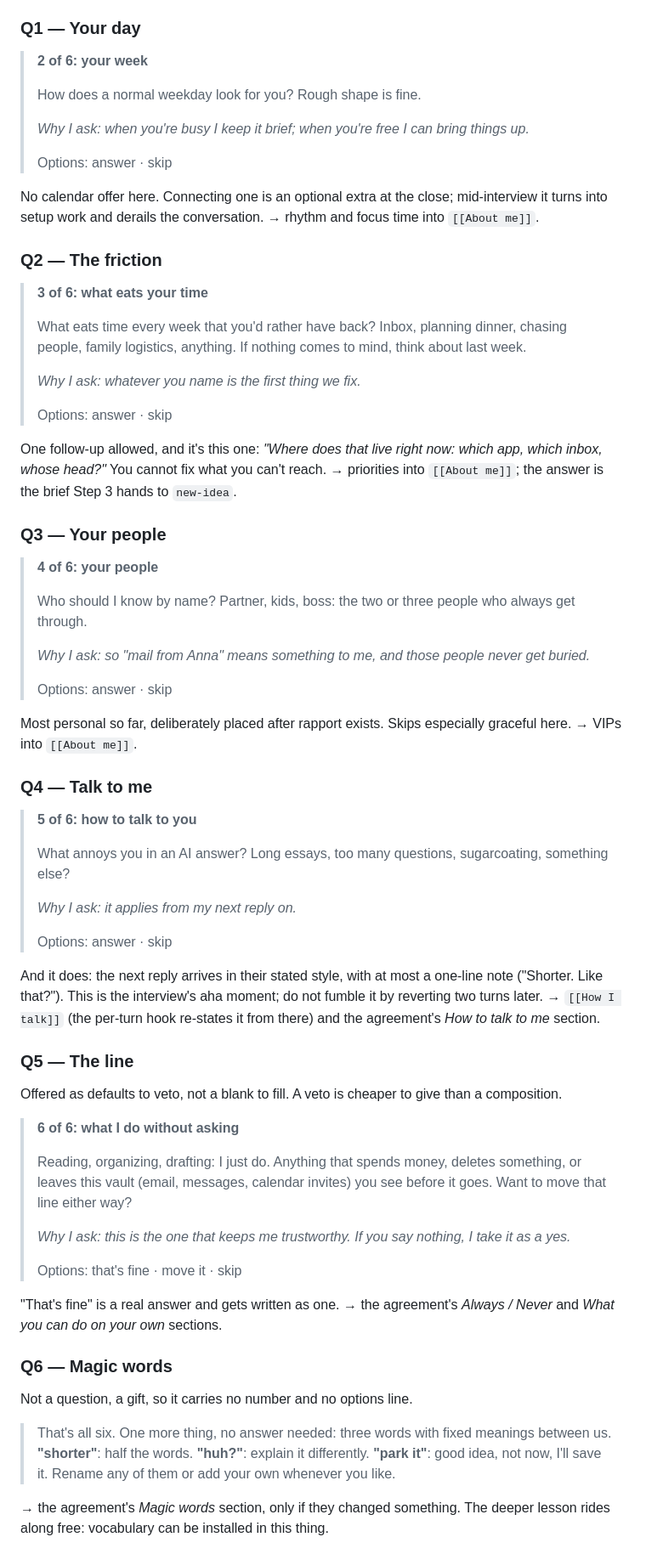
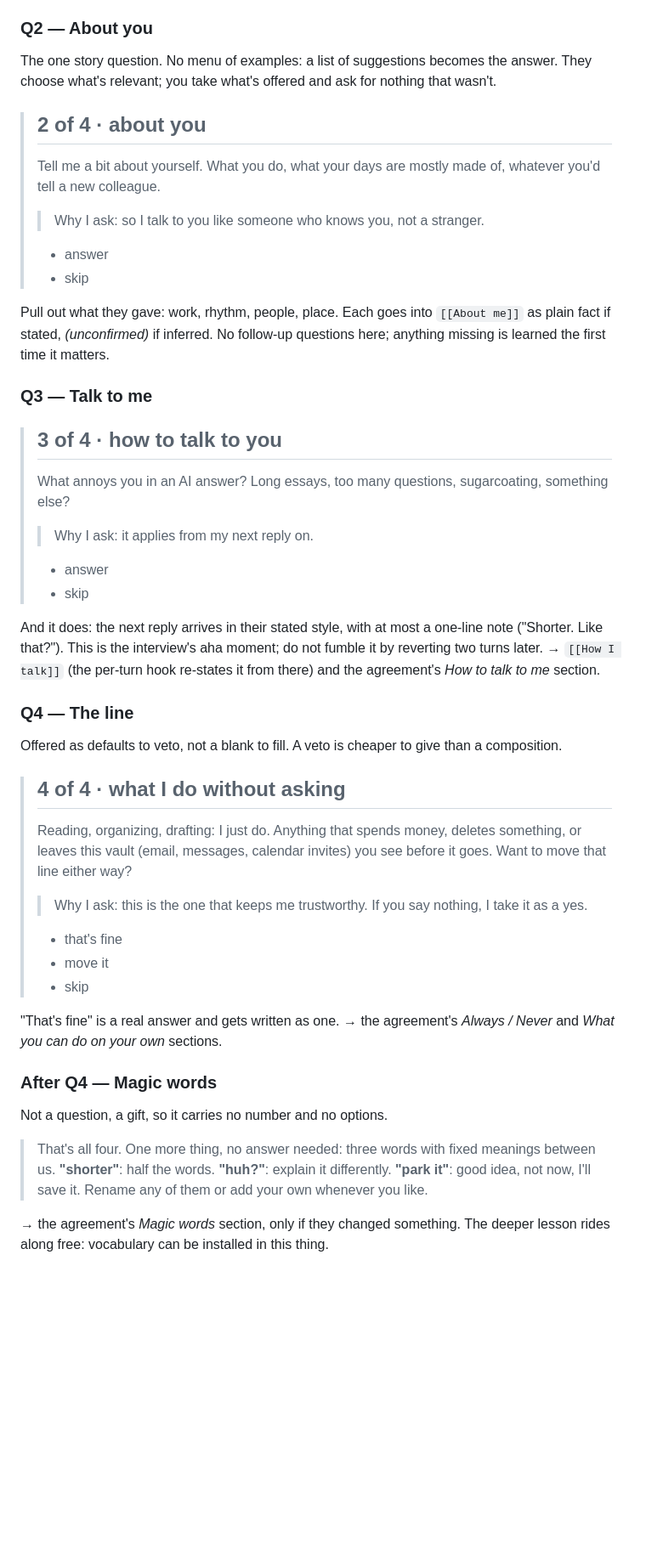
Before and after one commit to Sebastian-Sole/second-brain-demo, a Markdown page: brain/prompts/start.md, the part around one of its changes. Shown at 85% size. GitHub-like rendering; blank space fills up the shorter version.

```diff
--- a/brain/prompts/start.md
+++ b/brain/prompts/start.md
@@ -84,85 +91,65 @@ The craft rules, all of them enforced on yourself:
 - **Stop early on short answers.** One-word replies or "does it matter?" — jump to Step 3 with
   whatever is filled. A shorter interview plus a working thing beats a complete form.
 
-### Q1 — Your day
+### Q2 — About you
 
-> **2 of 6: your week**
+The one story question. No menu of examples: a list of suggestions becomes the answer. They
+choose what's relevant; you take what's offered and ask for nothing that wasn't.
+
+> ## 2 of 4 · about you
 >
-> How does a normal weekday look for you? Rough shape is fine.
+> Tell me a bit about yourself. What you do, what your days are mostly made of, whatever you'd
+> tell a new colleague.
 >
-> _Why I ask: when you're busy I keep it brief; when you're free I can bring things up._
+> > Why I ask: so I talk to you like someone who knows you, not a stranger.
 >
-> Options: answer · skip
+> - answer
+> - skip
 
-No calendar offer here. Connecting one is an optional extra at the close; mid-interview it turns
-into setup work and derails the conversation.
-→ rhythm and focus time into `[[About me]]`.
+Pull out what they gave: work, rhythm, people, place. Each goes into `[[About me]]` as plain fact
+if stated, *(unconfirmed)* if inferred. No follow-up questions here; anything missing is learned
+the first time it matters.
 
-### Q2 — The friction
+### Q3 — Talk to me
 
-> **3 of 6: what eats your time**
->
-> What eats time every week that you'd rather have back? Inbox, planning dinner, chasing people,
-> family logistics, anything. If nothing comes to mind, think about last week.
->
-> _Why I ask: whatever you name is the first thing we fix._
->
-> Options: answer · skip
-
-One follow-up allowed, and it's this one: *"Where does that live right now: which app, which
-inbox, whose head?"* You cannot fix what you can't reach.
-→ priorities into `[[About me]]`; the answer is the brief Step 3 hands to `new-idea`.
-
-### Q3 — Your people
-
-> **4 of 6: your people**
->
-> Who should I know by name? Partner, kids, boss: the two or three people who always get through.
->
-> _Why I ask: so "mail from Anna" means something to me, and those people never get buried._
->
-> Options: answer · skip
-
-Most personal so far, deliberately placed after rapport exists. Skips especially graceful here.
-→ VIPs into `[[About me]]`.
-
-### Q4 — Talk to me
-
-> **5 of 6: how to talk to you**
+> ## 3 of 4 · how to talk to you
 >
 > What annoys you in an AI answer? Long essays, too many questions, sugarcoating, something else?
 >
-> _Why I ask: it applies from my next reply on._
+> > Why I ask: it applies from my next reply on.
 >
-> Options: answer · skip
+> - answer
+> - skip
 
 And it does: the next reply arrives in their stated style, with at most a one-line note ("Shorter.
 Like that?"). This is the interview's aha moment; do not fumble it by reverting two turns later.
 → `[[How I talk]]` (the per-turn hook re-states it from there) and the agreement's *How to talk
 to me* section.
 
-### Q5 — The line
+### Q4 — The line
 
 Offered as defaults to veto, not a blank to fill. A veto is cheaper to give than a composition.
 
-> **6 of 6: what I do without asking**
+> ## 4 of 4 · what I do without asking
 >
 > Reading, organizing, drafting: I just do. Anything that spends money, deletes something, or
 > leaves this vault (email, messages, calendar invites) you see before it goes. Want to move that
 > line either way?
 >
-> _Why I ask: this is the one that keeps me trustworthy. If you say nothing, I take it as a yes._
+> > Why I ask: this is the one that keeps me trustworthy. If you say nothing, I take it as a yes.
 >
-> Options: that's fine · move it · skip
+> - that's fine
+> - move it
+> - skip
 
 "That's fine" is a real answer and gets written as one.
 → the agreement's *Always / Never* and *What you can do on your own* sections.
 
-### Q6 — Magic words
+### After Q4 — Magic words
 
-Not a question, a gift, so it carries no number and no options line.
+Not a question, a gift, so it carries no number and no options.
 
-> That's all six. One more thing, no answer needed: three words with fixed meanings between us.
+> That's all four. One more thing, no answer needed: three words with fixed meanings between us.
 > **"shorter"**: half the words. **"huh?"**: explain it differently. **"park it"**: good idea, not
 > now, I'll save it. Rename any of them or add your own whenever you like.
 
```
Also changed, not shown: other parts of brain/prompts/start.md (+35 -29 lines).
